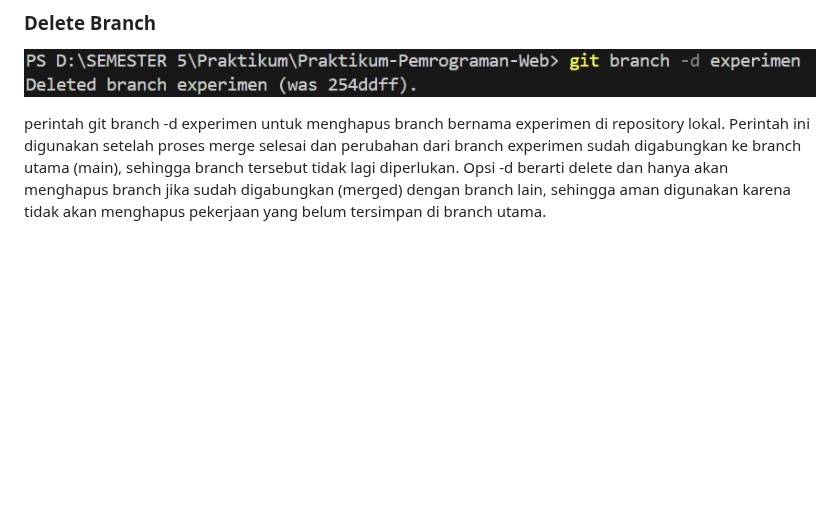
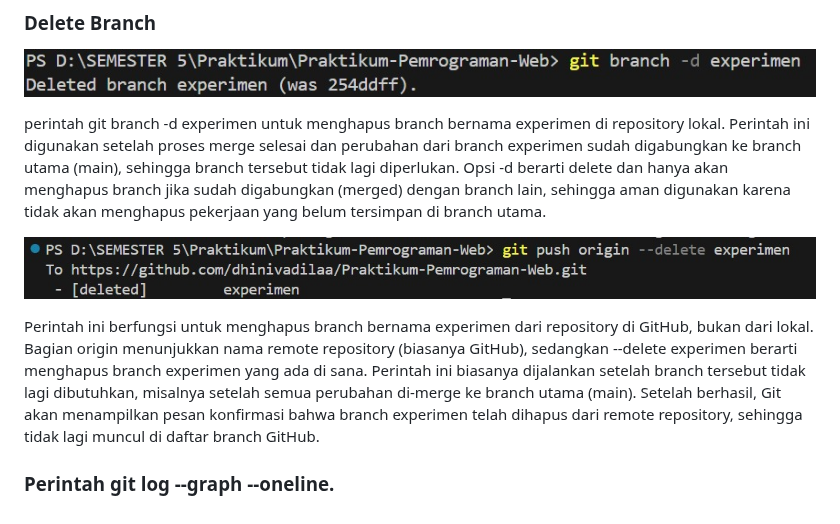
Before and after one commit to dhinivadilaa/Praktikum-Pemrograman-Web, a Markdown page: Judul-2/README.md, the part around the change. Drawn GitHub-style; blank space fills up the shorter version.

```diff
--- a/Judul-2/README.md
+++ b/Judul-2/README.md
@@ -32,3 +32,9 @@ Selanjutnya menggunakan perintah git checkout main untuk berpindah dari branch e
 ![Delete brach lokal](https://github.com/dhinivadilaa/Praktikum-Pemrograman-Web/blob/main/Judul-2/WhatsApp%20Image%202025-11-05%20at%2013.17.19_c829424e.jpg?raw=true)
 
 perintah git branch -d experimen untuk menghapus branch bernama experimen di repository lokal. Perintah ini digunakan setelah proses merge selesai dan perubahan dari branch experimen sudah digabungkan ke branch utama (main), sehingga branch tersebut tidak lagi diperlukan. Opsi -d berarti delete dan hanya akan menghapus branch jika sudah digabungkan (merged) dengan branch lain, sehingga aman digunakan karena tidak akan menghapus pekerjaan yang belum tersimpan di branch utama.
+
+![Delete Branch Repositori](https://github.com/dhinivadilaa/Praktikum-Pemrograman-Web/blob/main/Judul-2/WhatsApp%20Image%202025-11-05%20at%2013.18.55_c6f16823.jpg?raw=true)
+
+Perintah ini berfungsi untuk menghapus branch bernama experimen dari repository di GitHub, bukan dari lokal. Bagian origin menunjukkan nama remote repository (biasanya GitHub), sedangkan --delete experimen berarti menghapus branch experimen yang ada di sana. Perintah ini biasanya dijalankan setelah branch tersebut tidak lagi dibutuhkan, misalnya setelah semua perubahan di-merge ke branch utama (main). Setelah berhasil, Git akan menampilkan pesan konfirmasi bahwa branch experimen telah dihapus dari remote repository, sehingga tidak lagi muncul di daftar branch GitHub.
+
+### Perintah git log --graph --oneline.
```
